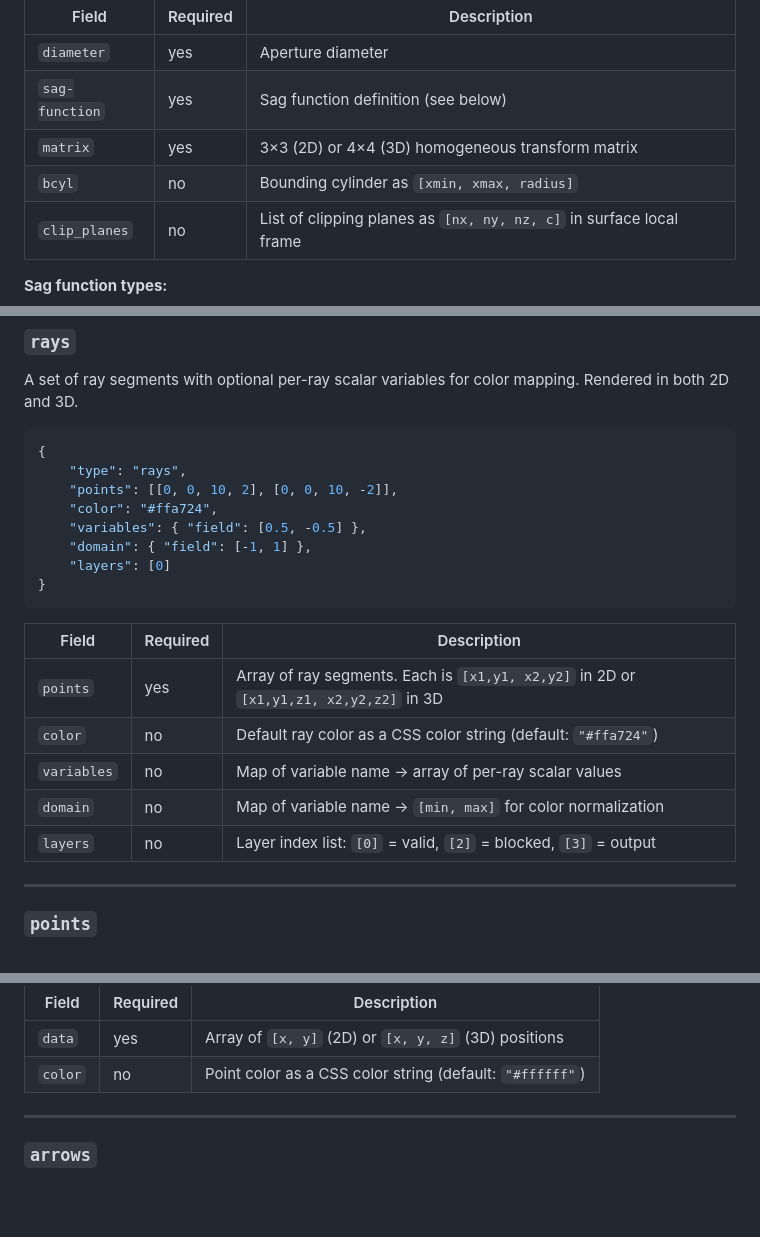
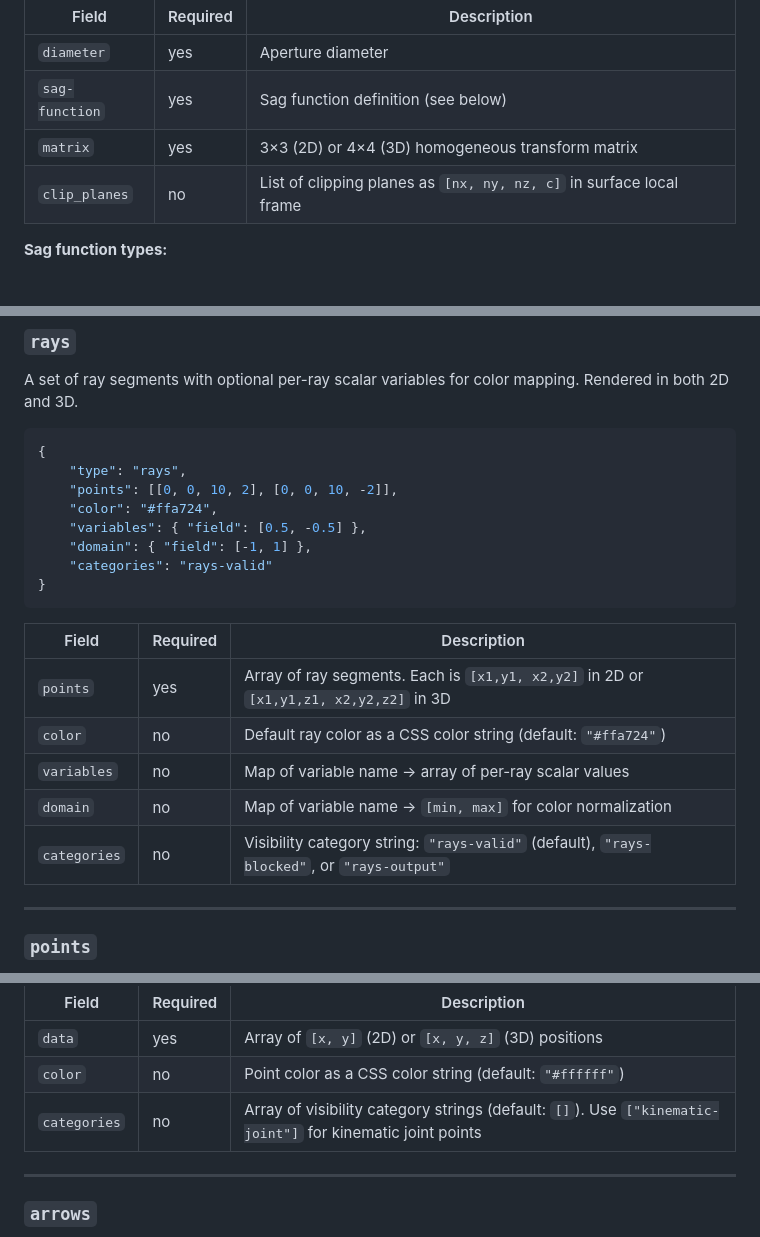
Before and after one commit to victorpoughon/tlmviewer, a Markdown page: README.md, 3 parts joined by grey strips. Drawn GitHub-style; blank space fills up the shorter version.

````diff
--- a/README.md
+++ b/README.md
@@ -111,7 +114,6 @@ A rotationally symmetric optical surface defined by a sag function. Rendered in
 | `diameter` | yes | Aperture diameter |
 | `sag-function` | yes | Sag function definition (see below) |
 | `matrix` | yes | 3×3 (2D) or 4×4 (3D) homogeneous transform matrix |
-| `bcyl` | no | Bounding cylinder as `[xmin, xmax, radius]` |
 | `clip_planes` | no | List of clipping planes as `[nx, ny, nz, c]` in surface local frame |
 
 **Sag function types:**
@@ -198,7 +200,7 @@ A set of ray segments with optional per-ray scalar variables for color mapping.
     "color": "#ffa724",
     "variables": { "field": [0.5, -0.5] },
     "domain": { "field": [-1, 1] },
-    "layers": [0]
+    "categories": "rays-valid"
 }
 ```
 
@@ -208,7 +210,7 @@ A set of ray segments with optional per-ray scalar variables for color mapping.
 | `color` | no | Default ray color as a CSS color string (default: `"#ffa724"`) |
 | `variables` | no | Map of variable name → array of per-ray scalar values |
 | `domain` | no | Map of variable name → `[min, max]` for color normalization |
-| `layers` | no | Layer index list: `[0]` = valid, `[2]` = blocked, `[3]` = output |
+| `categories` | no | Visibility category string: `"rays-valid"` (default), `"rays-blocked"`, or `"rays-output"` |
 
 ---
 
@@ -228,6 +230,7 @@ A set of points rendered as small spheres. Rendered in both 2D and 3D.
 |---|---|---|
 | `data` | yes | Array of `[x, y]` (2D) or `[x, y, z]` (3D) positions |
 | `color` | no | Point color as a CSS color string (default: `"#ffffff"`) |
+| `categories` | no | Array of visibility category strings (default: `[]`). Use `["kinematic-joint"]` for kinematic joint points |
 
 ---
 
````
Also changed, not shown: other parts of README.md (+106 -2 lines), .claude/camera_refactor.md (+0 -1 lines).
